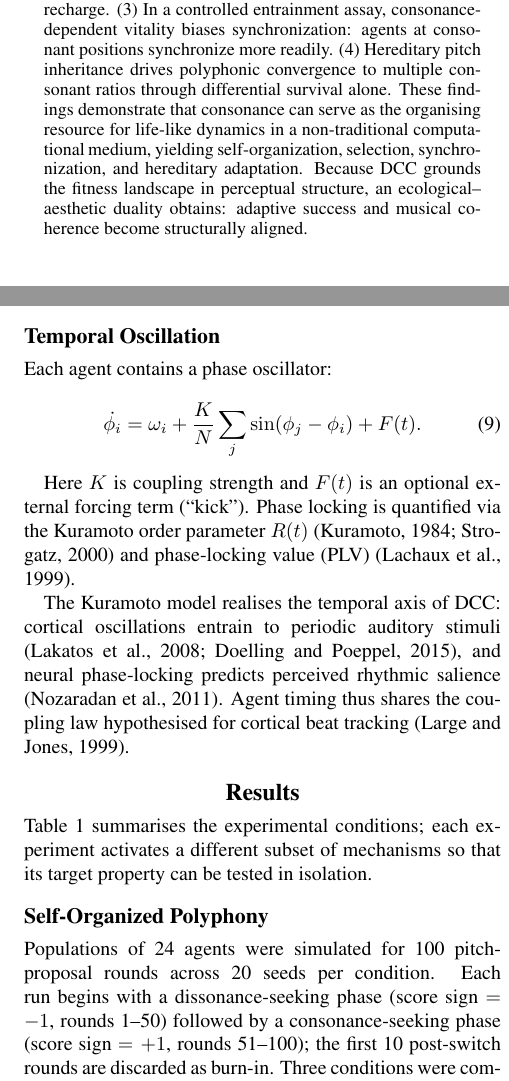
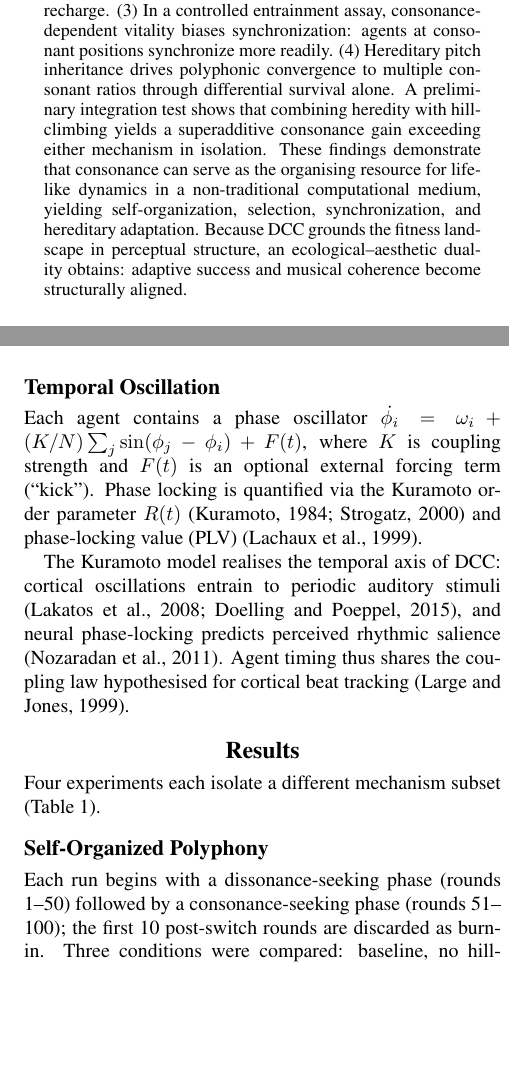
Before and after one commit to ktakahashi74/conc-paper-2026, a LaTeX paper (main.tex): two parts of the columns of pages 1 and 4 of 13, joined at a grey line, cut so that both start at the same text, the shorter picture padded with empty space. Compiled offline with pdfLaTeX.

Commit message:
Layout and text polish: Fig 1 placement, Results concision, Fig 7 tuning
- Move Figure 1 to top of page 2 (figure* block after \section{Introduction})
- Simplify Results opening; remove parameter descriptions redundant with Table 1
- Figure 7 (integration): taller (700px), larger fonts, legend to lower-right
- Abstract: add integration test finding (superadditive consonance gain)

Co-Authored-By: Claude Opus 4.6 <noreply@anthropic.com>

```diff
--- a/main.tex
+++ b/main.tex
@@ -102,7 +102,7 @@
 \maketitle
 
 \begin{abstract}
-This paper introduces \textit{Conchordal}, a bio-acoustic instrument for generative composition whose sonic agents are governed by artificial life dynamics within a psychoacoustic fitness landscape defined in log-frequency space. The system is built on the principle of \emph{Direct Cognitive Coupling} (DCC): the generative process operates directly upon structures isomorphic to those in human perceptual cognition, bypassing symbolic intermediaries. The environment integrates roughness and harmonicity into a continuous consonance field without presupposing musical scales or harmonic rules. Agents adjust pitch through local proposal-and-accept dynamics under density-based repulsion, regulate survival via a consonance-dependent metabolic policy, and entrain temporally through Kuramoto-style phase coupling grounded in neural oscillatory models. Four experiments are reported. (1) Populations self-organize into structured, non-collapsed polyphony with enriched consonant interval distributions. (2) When consonance modulates metabolic recharge, early consonance strongly predicts lifetime, whereas the effect vanishes without recharge. (3) In a controlled entrainment assay, consonance-dependent vitality biases synchronization: agents at consonant positions synchronize more readily. (4) Hereditary pitch inheritance drives polyphonic convergence to multiple consonant ratios through differential survival alone. These findings demonstrate that consonance can serve as the organising resource for life-like dynamics in a non-traditional computational medium, yielding self-organization, selection, synchronization, and hereditary adaptation. Because DCC grounds the fitness landscape in perceptual structure, an ecological--aesthetic duality obtains: adaptive success and musical coherence become structurally aligned.
+This paper introduces \textit{Conchordal}, a bio-acoustic instrument for generative composition whose sonic agents are governed by artificial life dynamics within a psychoacoustic fitness landscape defined in log-frequency space. The system is built on the principle of \emph{Direct Cognitive Coupling} (DCC): the generative process operates directly upon structures isomorphic to those in human perceptual cognition, bypassing symbolic intermediaries. The environment integrates roughness and harmonicity into a continuous consonance field without presupposing musical scales or harmonic rules. Agents adjust pitch through local proposal-and-accept dynamics under density-based repulsion, regulate survival via a consonance-dependent metabolic policy, and entrain temporally through Kuramoto-style phase coupling grounded in neural oscillatory models. Four experiments are reported. (1) Populations self-organize into structured, non-collapsed polyphony with enriched consonant interval distributions. (2) When consonance modulates metabolic recharge, early consonance strongly predicts lifetime, whereas the effect vanishes without recharge. (3) In a controlled entrainment assay, consonance-dependent vitality biases synchronization: agents at consonant positions synchronize more readily. (4) Hereditary pitch inheritance drives polyphonic convergence to multiple consonant ratios through differential survival alone. A preliminary integration test shows that combining heredity with hill-climbing yields a superadditive consonance gain exceeding either mechanism in isolation. These findings demonstrate that consonance can serve as the organising resource for life-like dynamics in a non-traditional computational medium, yielding self-organization, selection, synchronization, and hereditary adaptation. Because DCC grounds the fitness landscape in perceptual structure, an ecological--aesthetic duality obtains: adaptive success and musical coherence become structurally aligned.
 \end{abstract}
 
 \section{Introduction}
@@ -235,19 +232,13 @@ where $c_b$ is basal cost, $c_a$ attack cost, $r_E$ recharge coefficient, and $I
 
 \subsection{Temporal Oscillation}
 
-Each agent contains a phase oscillator:
-
-\begin{equation}
-\dot{\phi_i} = \omega_i + \frac{K}{N}\sum_j \sin(\phi_j - \phi_i) + F(t).
-\end{equation}
-
-Here $K$ is coupling strength and $F(t)$ is an optional external forcing term (``kick''). Phase locking is quantified via the Kuramoto order parameter $R(t)$ \citep{kuramoto1984,strogatz2000} and phase-locking value (PLV) \citep{lachaux1999}.
+Each agent contains a phase oscillator $\dot{\phi_i} = \omega_i + (K/N)\sum_j \sin(\phi_j - \phi_i) + F(t)$, where $K$ is coupling strength and $F(t)$ is an optional external forcing term (``kick''). Phase locking is quantified via the Kuramoto order parameter $R(t)$ \citep{kuramoto1984,strogatz2000} and phase-locking value (PLV) \citep{lachaux1999}.
 
 The Kuramoto model realises the temporal axis of DCC: cortical oscillations entrain to periodic auditory stimuli \citep{lakatos2008,doelling2015}, and neural phase-locking predicts perceived rhythmic salience \citep{nozaradan2011}. Agent timing thus shares the coupling law hypothesised for cortical beat tracking \citep{large1999}.
 
 \section{Results}
 
-Table~\ref{tab:conditions} summarises the experimental conditions; each experiment activates a different subset of mechanisms so that its target property can be tested in isolation.
+Four experiments each isolate a different mechanism subset (Table~\ref{tab:conditions}).
 
 \begin{table}[t]
 \centering
@@ -272,7 +263,7 @@ Duration    & 100 rnds & 200 deaths & 40\,s & 4k deaths \\
 
 \subsection{Self-Organized Polyphony}
 
-Populations of 24 agents were simulated for 100 pitch-proposal rounds across 20 seeds per condition. Each run begins with a dissonance-seeking phase (score sign $= -1$, rounds 1--50) followed by a consonance-seeking phase (score sign $= +1$, rounds 51--100); the first 10 post-switch rounds are discarded as burn-in. Three conditions were compared: baseline, no hill-climb, and no repulsion.
+Each run begins with a dissonance-seeking phase (rounds 1--50) followed by a consonance-seeking phase (rounds 51--100); the first 10 post-switch rounds are discarded as burn-in. Three conditions were compared: baseline, no hill-climb, and no repulsion.
 
 \textbf{Diversity.} Unique pitch bins averaged $19.2 \pm 1.4$ (baseline) versus $13.1 \pm 1.3$ (no repulsion; Welch $t=14.5$, $p<10^{-13}$, Cohen's $d=4.6$). Mean nearest-neighbor distance was $0.57 \pm 0.05$\,st (baseline), dropping to $0.29 \pm 0.11$\,st under no-repulsion ($t=11.0$, $p<10^{-11}$, $d=3.5$), confirming pitch collapse.
 
```
Also changed, not shown: experiments/plots/e1/paper_e1_landscape_scan_anchor220.pdf, experiments/plots/e1/paper_e1_landscape_scan_anchor220.svg, main.tex (27 more changed lines), 1 other file.
